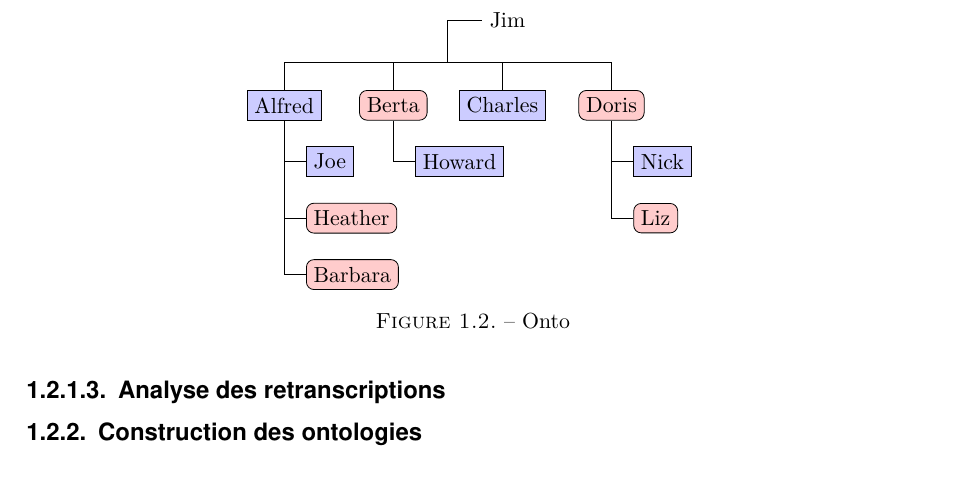
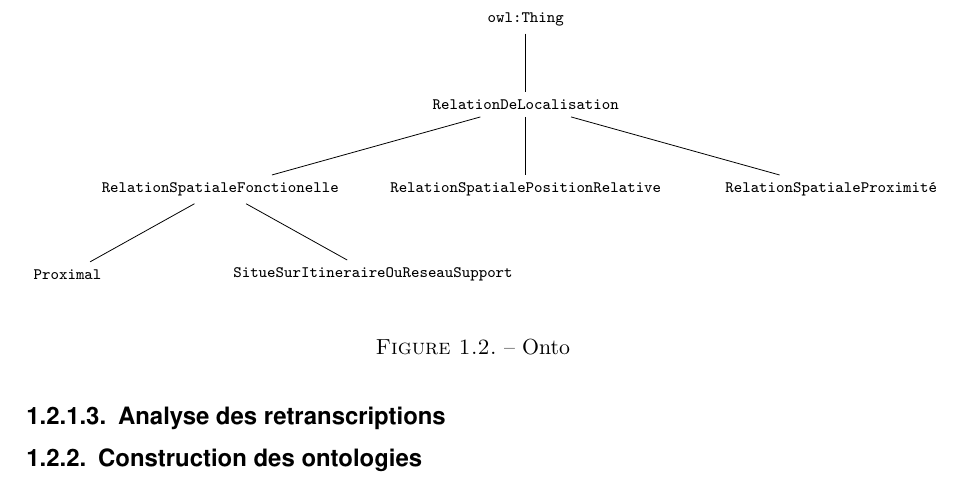
Before and after one commit to MBunel/Manuscrit, a LaTeX book (src/main.tex, which reads src/Corps/Partie2/Chapitre5/figures/ontologie.tex): part of page 10 of 23, cut at the place of the change. Compiled offline with XeLaTeX.

Commit message:
Maj figure onologie

```diff
--- a/src/Corps/Partie2/Chapitre5/figures/ontologie.tex
+++ b/src/Corps/Partie2/Chapitre5/figures/ontologie.tex
@@ -6,21 +6,16 @@
   first/.style={level distance=6ex},
   second/.style={level distance=12ex},
   third/.style={level distance=18ex},
-  level 1/.style={sibling distance=5em}]
-    % Parents
-    \coordinate
-      child[grow=east] {node[anchor=east]{Jim}}
-      child[grow=down,level distance=0ex]
-    [edge from parent fork down]
-    % Children and grandchildren
-    child{node[man] {Alfred}
-      child[grandchild,first] {node[man]{Joe}}
-      child[grandchild,second] {node[woman]{Heather}}
-      child[grandchild,third] {node[woman] {Barbara}}}
-    child{node[woman] {Berta}
-      child[grandchild,first] {node[man]{Howard}}}
-    child {node[man] {Charles}}
-    child {node[woman]{Doris}
-      child[grandchild,first] {node[man]{Nick}}
-      child[grandchild,second] {node[woman]{Liz}}};
+  level/.style={font=\scriptsize\ttfamily},
+  level 1/.style={sibling distance=14em}]
+  % Parents
+  \node[level]{owl:Thing}
+  child{node {RelationDeLocalisation}
+    child{node {RelationSpatialeFonctionelle}
+      child{node{Proximal}}
+      child{node{SitueSurItineraireOuReseauSupport}}
+    }
+    child{node {RelationSpatialePositionRelative}}
+    child{node {RelationSpatialeProximité}}
+  };
 \end{tikzpicture}
```
